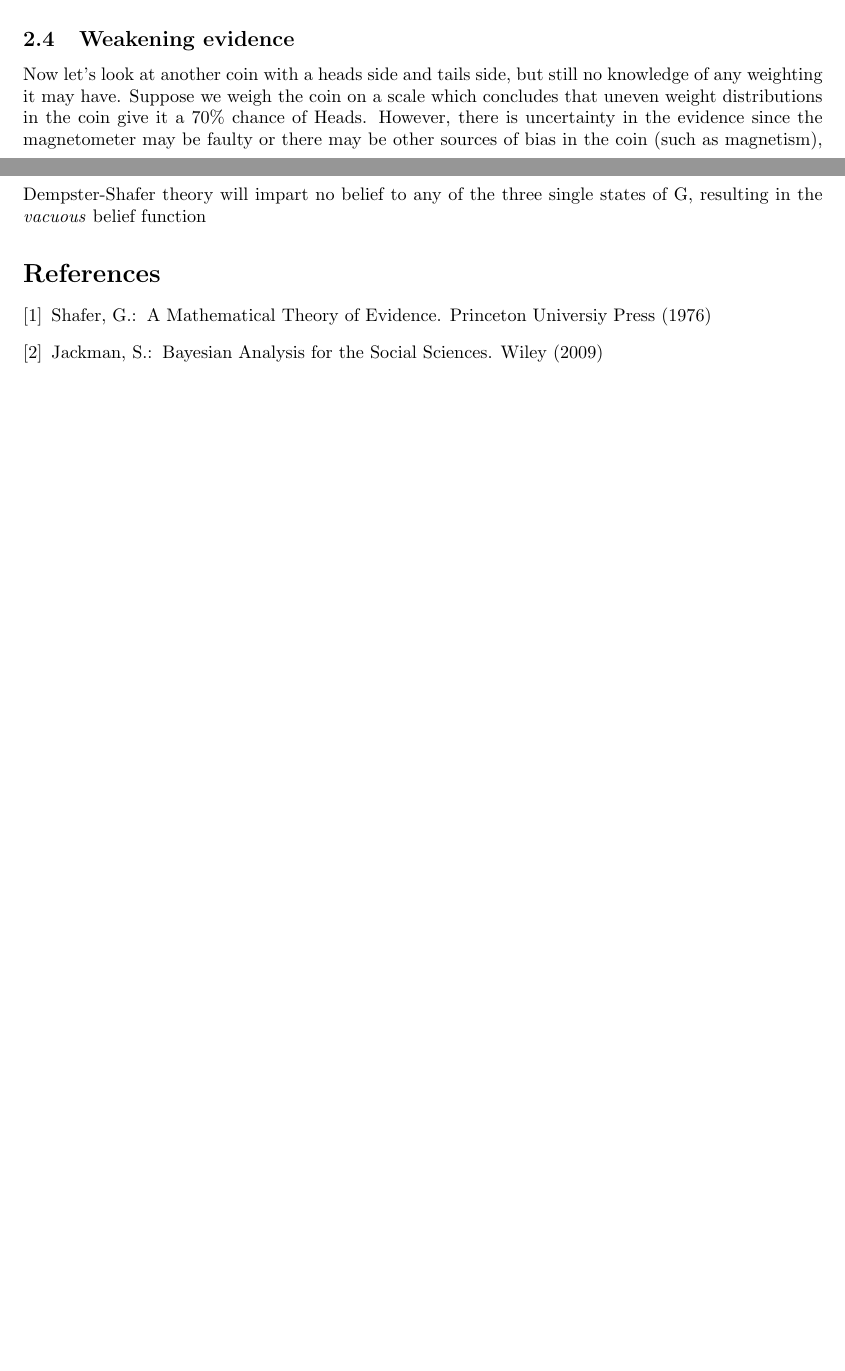
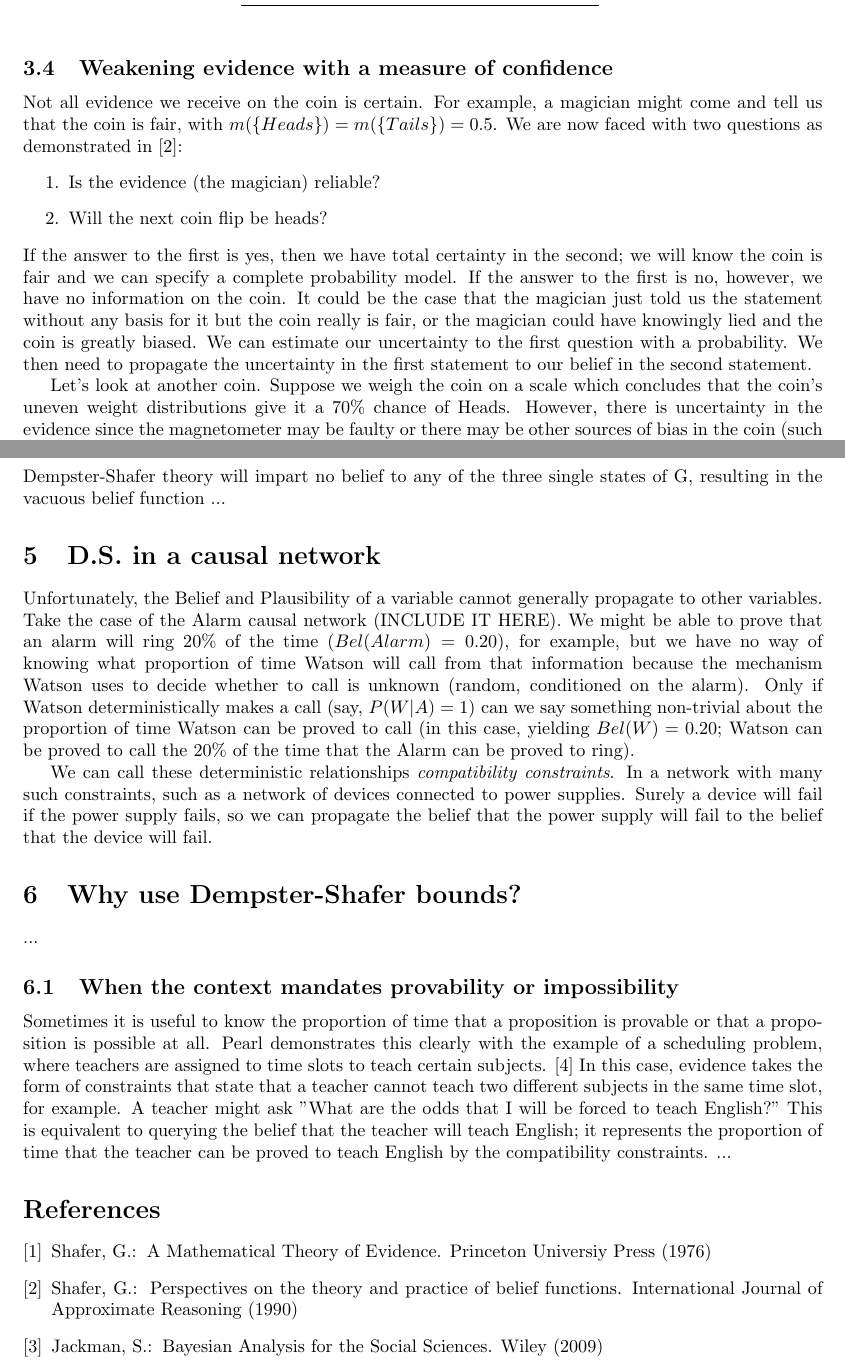
Before and after one commit to dhutchis/BayesExt, a LaTeX document (doc/BayesDSComparison.tex, which reads doc/BayesDSComparison.bib): two parts of pages 2 and 5 of 5 before the commit and two parts of pages 3 and 6 of 6 after it, joined at a grey line, cut at the place of the change, the shorter picture padded with empty space. The pictures show the PDF file doc/BayesDSComparison.pdf that the author committed with the source.

Commit message:
Uncertain evidence clarification
Woo

```diff
--- a/doc/BayesDSComparison.bib
+++ b/doc/BayesDSComparison.bib
@@ -21,6 +21,15 @@
   timestamp = {2012.10.29}
 }
 
+@ARTICLE{Shafer1990,
+  author = {Glenn Shafer},
+  title = {Perspectives on the theory and practice of belief functions},
+  journal = {International Journal of Approximate Reasoning},
+  year = {1990},
+  owner = {dhutchis},
+  timestamp = {2012.11.07}
+}
+
 @BOOK{Shafer1976,
   title = {A Mathematical Theory of Evidence},
   publisher = {Princeton Universiy Press},
--- a/doc/BayesDSComparison.tex
+++ b/doc/BayesDSComparison.tex
@@ -99,8 +104,17 @@ Notice that the level of uncertainty in the events $a \in D_X$ is $Pl(\{a\})-Bel
 \label{tab:CoinFlipAllHeads}
 \end{table}
 
-\subsection{Weakening evidence}
-Now let's look at another coin with a heads side and tails side, but still no knowledge of any weighting it may have.  Suppose we weigh the coin on a scale which concludes that uneven weight distributions in the coin give it a 70\% chance of Heads.  However, there is uncertainty in the evidence since the magnetometer may be faulty or there may be other sources of bias in the coin (such as magnetism), allowing us to trust the evidence with only 60\% confidence.  How can we weaken the traditional assignment $\{ m(\{Heads\})=0.7, m(\{Tails\})=0.3 \}$ so that we leave some level of uncertainty in our probabilities?  We need to find some function f with parameter c (our level of confidence) and the following properties:
+\subsection{Weakening evidence with a measure of confidence}
+Not all evidence we receive on the coin is certain.  For example, a magician might come and tell us that the coin is fair, with $m(\{Heads\})=m(\{Tails\})=0.5$.  We are now faced with two questions as demonstrated in \cite{Shafer1990}:
+\begin{enumerate}
+\item Is the evidence (the magician) reliable?
+\item Will the next coin flip be heads?
+\end{enumerate}
+If the answer to the first is yes, then we have total certainty in the second; we will know the coin is fair and we can specify a complete probability model.  If the answer to the first is no, however, we have no information on the coin.  It could be the case that the magician just told us the statement without any basis for it but the coin really is fair, or the magician could have knowingly lied and the coin is greatly biased.  We can estimate our uncertainty to the first question with a probability.  We then need to propagate the uncertainty in the first statement to our belief in the second statement.
+
+Let's look at another coin.  Suppose we weigh the coin on a scale which concludes that the coin's uneven weight distributions give it a 70\% chance of Heads.  However, there is uncertainty in the evidence since the magnetometer may be faulty or there may be other sources of bias in the coin (such as magnetism), allowing us to trust the evidence with only 60\% confidence.  We thus have assign a probability of 0.6 to the first question, the question of reliability of the evidence, which if true, will specify a mass assignment of $\{ m(\{Heads\})=0.7, m(\{Tails\})=0.3 \}$.  We could think of this as a complete probability specification that is true 60\% of the time, if we were to examine many instances of weightings of the scale on similar coins.
+
+How can we weaken the traditional assignment so that we leave some level of uncertainty in our probabilities?  We need to find some function f with parameter c (our level of confidence) and the following properties:
 \begin{itemize}
 \item The masses are unaltered (not weakened) when c = 1.
 \item The masses become the vacuous function when c = 0, destroying any information the evidence originally bore.
@@ -209,7 +226,25 @@ Let's consider the case of a murder investigation that after considerable detect
 \subsection{No evidence}
 %Bayesian theory tells us to impart equal prior probability to the possible states of G if there is no other information.  Thus P(Peter)=P(Paul)=P(Mary)= $\tfrac{1}{3}$.
 
-Dempster-Shafer theory will impart no belief to any of the three single states of G, resulting in the \textit{vacuous} belief function
+Dempster-Shafer theory will impart no belief to any of the three single states of G, resulting in the vacuous belief function
+...
+
+
+\section{D.S. in a causal network}
+Unfortunately, the Belief and Plausibility of a variable cannot generally propagate to other variables.  Take the case of the Alarm causal network (INCLUDE IT HERE).  We might be able to prove that an alarm will ring 20\% of the time ($Bel({Alarm})=0.20$), for example, but we have no way of knowing what proportion of time Watson will call from that information because the mechanism Watson uses to decide whether to call is unknown (random, conditioned on the alarm).  Only if Watson deterministically makes a call (say, $P(W|A) = 1$) can we say something non-trivial about the proportion of time Watson can be proved to call (in this case, yielding $Bel(W) = 0.20$; Watson can be proved to call the 20\% of the time that the Alarm can be proved to ring).
+
+We can call these deterministic relationships \textit{compatibility constraints}.  In a network with many such constraints, such as a network of devices connected to power supplies.  Surely a device will fail if the power supply fails, so we can propagate the belief that the power supply will fail to the belief that the device will fail.
+% that will deterministically produce a result given some number of inputs, we may be able to obtain a lot of information from Dempster-Shafer bounds.  Of course, this does not hold if we allow for the possibility of logic circuits faulting.  Suppose we also take into account the power supplies for the logic circuits.  Surely the circuits must fail if the power supply fails.  Th
+
+
+\section{Why use Dempster-Shafer bounds?}
+%Whenever there is a network that has compatibility constraints, Dempster-Shafer bounds can provide useful information.  For example, in the case of a network of switches where it is necessary for switch 1 to be on in order for a connected appliance to function, we can propagate the proportion of time that switch 1 is provably never on to the proportion of time that the appliance is provably never on.
+...
+
+\subsection{When the context mandates provability or impossibility}
+Sometimes it is useful to know the proportion of time that a proposition is provable or that a proposition is possible at all.  Pearl demonstrates this clearly with the example of a scheduling problem, where teachers are assigned to time slots to teach certain subjects. \cite{Pearl1988}  In this case, evidence takes the form of constraints that state that a teacher cannot teach two different subjects in the same time slot, for example.  A teacher might ask "What are the odds that I will be forced to teach English?"  This is equivalent to querying the belief that the teacher will teach English; it represents the proportion of time that the teacher can be proved to teach English by the compatibility constraints.
+...
+%\subsection{In the presence of compatibility constraints}
 
 
 \bibliographystyle{splncs}
```
Also changed, not shown: HTrv1.csv (+3 -3 lines), HTrv2.csv (+3 -3 lines), doc/BayesDSComparison.pdf, doc/BayesDSComparison.tex (14 more changed lines), 2 other files.
